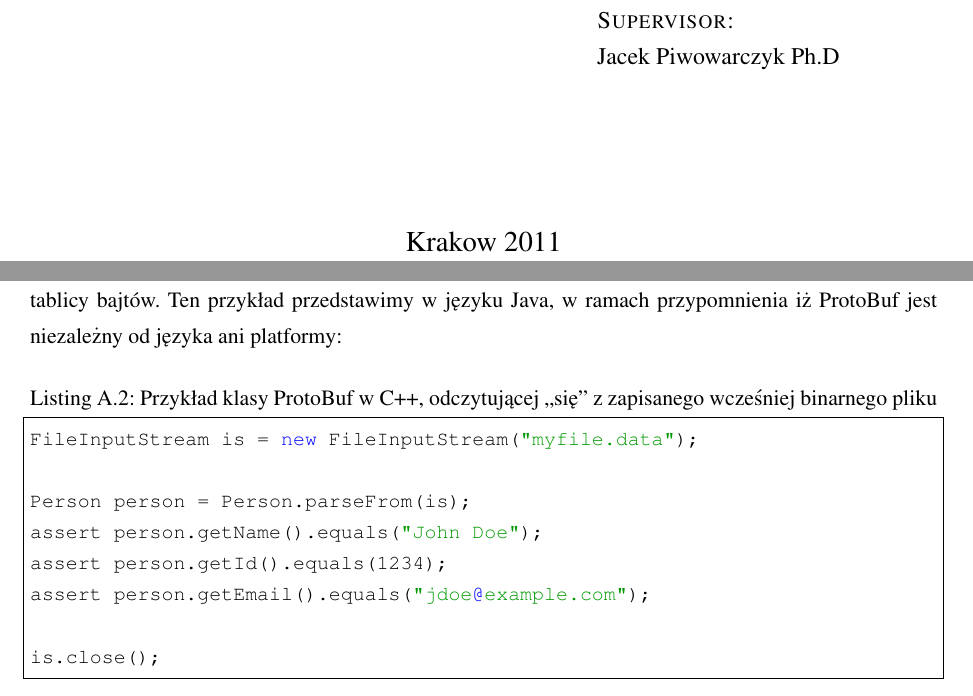
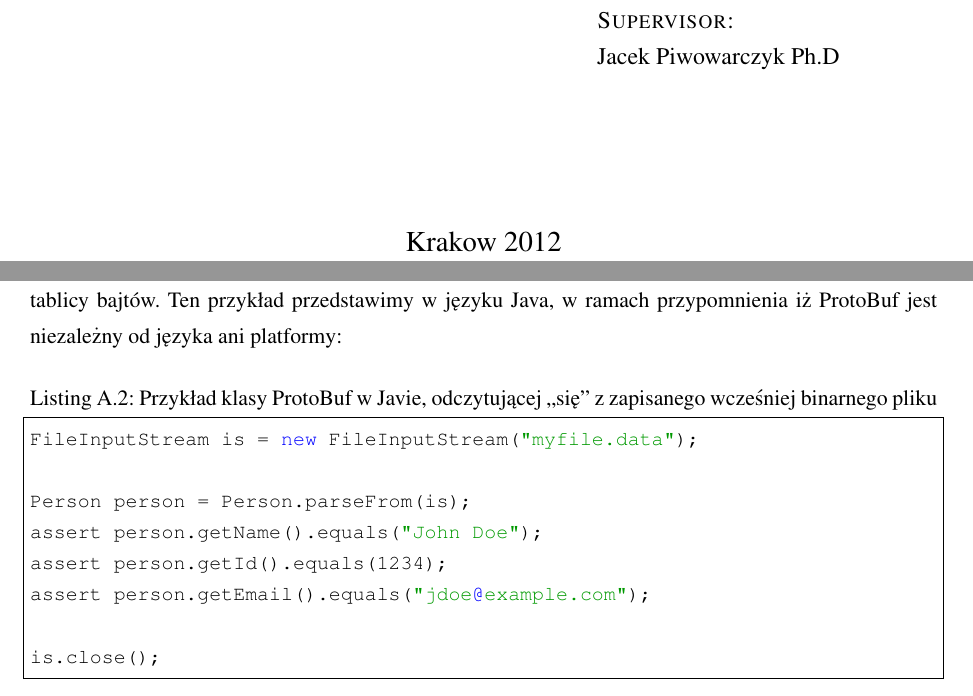
Before and after one commit to ktoso/protodoc-scala, a LaTeX thesis (doc/inz/master.tex, which reads doc/inz/appendixA.tex): two parts of pages 3 and 46 of 64, joined at a grey line, cut so that both start at the same text. Compiled offline with pdfLaTeX.

Commit message:
fixes...

```diff
--- a/doc/inz/appendixA.tex
+++ b/doc/inz/appendixA.tex
@@ -54,7 +54,7 @@ person.SerializeToOstream(&output);
 A następnie możliwe byłoby dokonanie opisywanej wcześniej deserializacji z utworzonej właśnie tablicy bajtów.
 Ten przykład przedstawimy w języku Java, w ramach przypomnienia iż ProtoBuf jest niezależny od języka ani platformy:
 
-\begin{lstlisting}[caption={Przykład klasy ProtoBuf w C++, odczytującej ,,się'' z zapisanego wcześniej binarnego pliku}]
+\begin{lstlisting}[caption={Przykład klasy ProtoBuf w Javie, odczytującej ,,się'' z zapisanego wcześniej binarnego pliku}]
 FileInputStream is = new FileInputStream("myfile.data");
 
 Person person = Person.parseFrom(is);
--- a/doc/inz/master.tex
+++ b/doc/inz/master.tex
@@ -75,7 +75,7 @@
 \supervisorPL{dr inż. Jacek Piwowarczyk}
 \supervisorEN{Jacek Piwowarczyk Ph.D}
 
-\date{2011}
+\date{2012}
 
 \departmentPL{Katedra Automatyki}
 \departmentEN{Department of Automatics}
```
Also changed, not shown: doc/inz/master.pdf.
